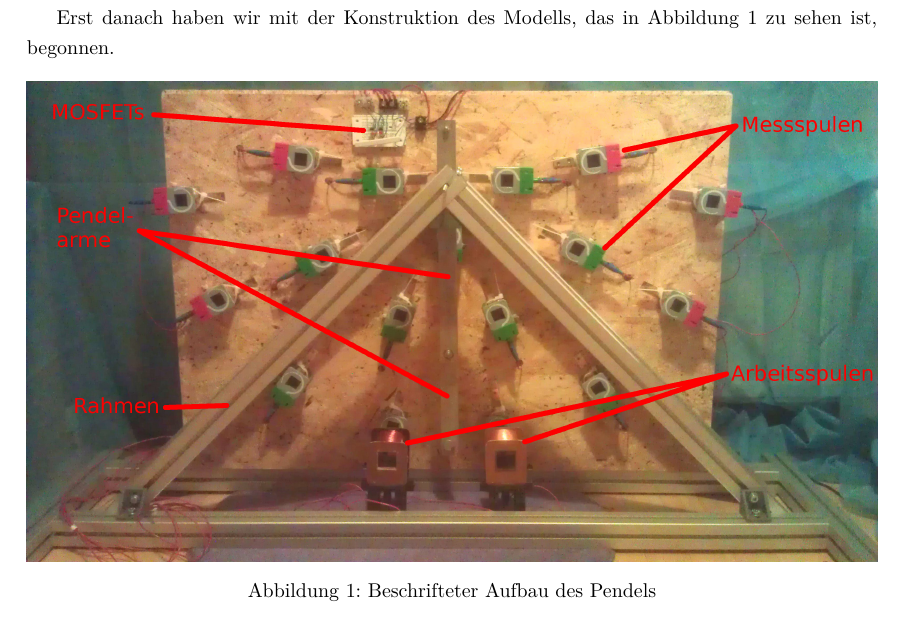
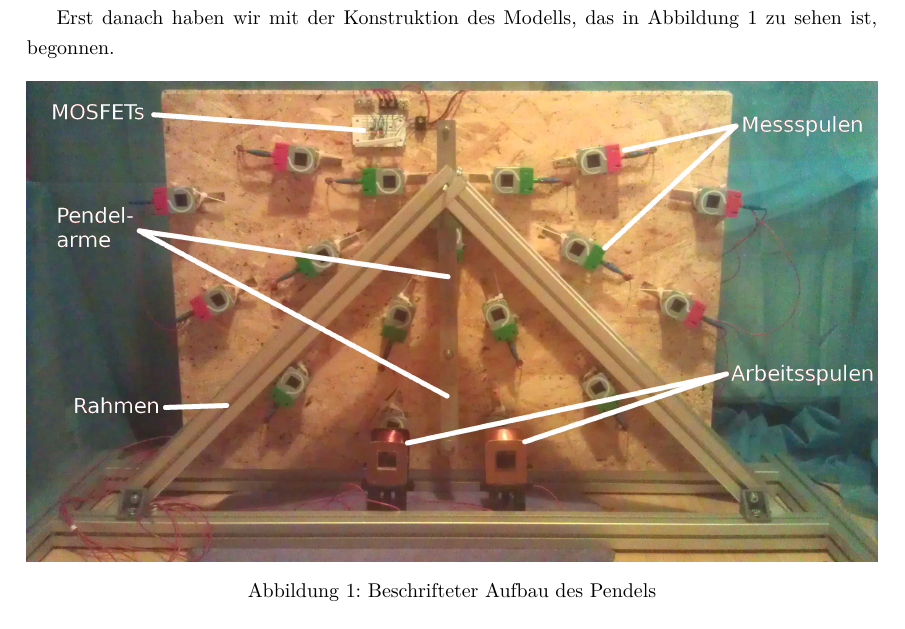
Before and after one commit to tychon/chaospendel-doc, a LaTeX paper (doc-ger/Dokumentation.tex): part of page 3 of 21, cut so that both start at the same text. Compiled offline with pdfLaTeX.

Commit message:
pendel in weiß beschriftet

```diff
--- a/doc-ger/Dokumentation.tex
+++ b/doc-ger/Dokumentation.tex
@@ -65,7 +65,7 @@ Von diesen ausgehend haben wir dann eine theoretische Simulation von einem Doppe
 Erst danach haben wir mit der Konstruktion des Modells, das in Abbildung \ref{fig:aufbaubeschriftet} zu sehen ist, begonnen.
 
 \begin{figure}[bht]
-  \includegraphics[width=\textwidth]{images/real_front_text_red.jpg}
+  \includegraphics[width=\textwidth]{images/real_front_text_white.jpg}
   \caption{Beschrifteter Aufbau des Pendels}
   \label{fig:aufbaubeschriftet}
 \end{figure}
```
Also changed, not shown: doc-ger/images/real_front_text_white.jpg (added).
